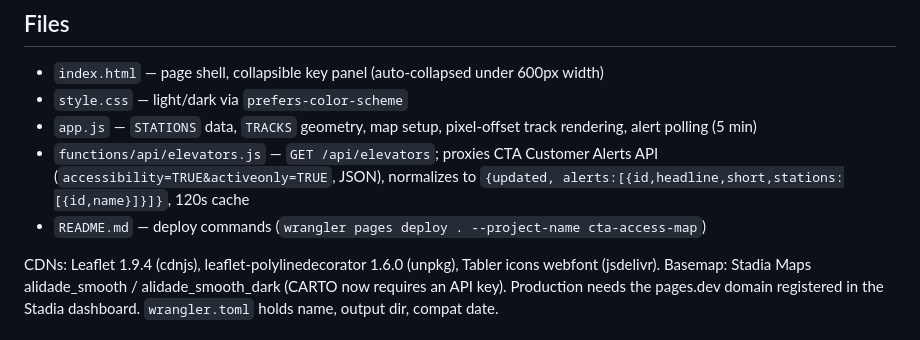
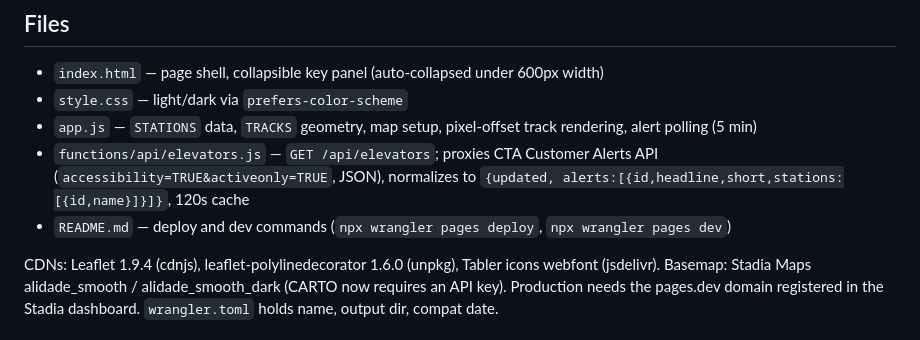
Before and after one commit to aconaway1/cta-access-map, a Markdown page: CLAUDE.md, the part around the change. GitHub-like rendering.

Commit message:
CLAUDE.md: update deploy command
Co-Authored-By: Claude Opus 5.5 <noreply@anthropic.com>

```diff
--- a/CLAUDE.md
+++ b/CLAUDE.md
@@ -18,7 +18,7 @@ Owner: Aaron (network engineer). Prefers direct, technically precise communicati
 - `app.js` — `STATIONS` data, `TRACKS` geometry, map setup, pixel-offset track rendering, alert polling (5 min)
 - `functions/api/elevators.js` — `GET /api/elevators`; proxies CTA Customer Alerts API
   (`accessibility=TRUE&activeonly=TRUE`, JSON), normalizes to `{updated, alerts:[{id,headline,short,stations:[{id,name}]}]}`, 120s cache
-- `README.md` — deploy commands (`wrangler pages deploy . --project-name cta-access-map`)
+- `README.md` — deploy and dev commands (`npx wrangler pages deploy`, `npx wrangler pages dev`)
 
 CDNs: Leaflet 1.9.4 (cdnjs), leaflet-polylinedecorator 1.6.0 (unpkg), Tabler icons webfont (jsdelivr).
 Basemap: Stadia Maps alidade_smooth / alidade_smooth_dark (CARTO now requires an API key). Production
```
